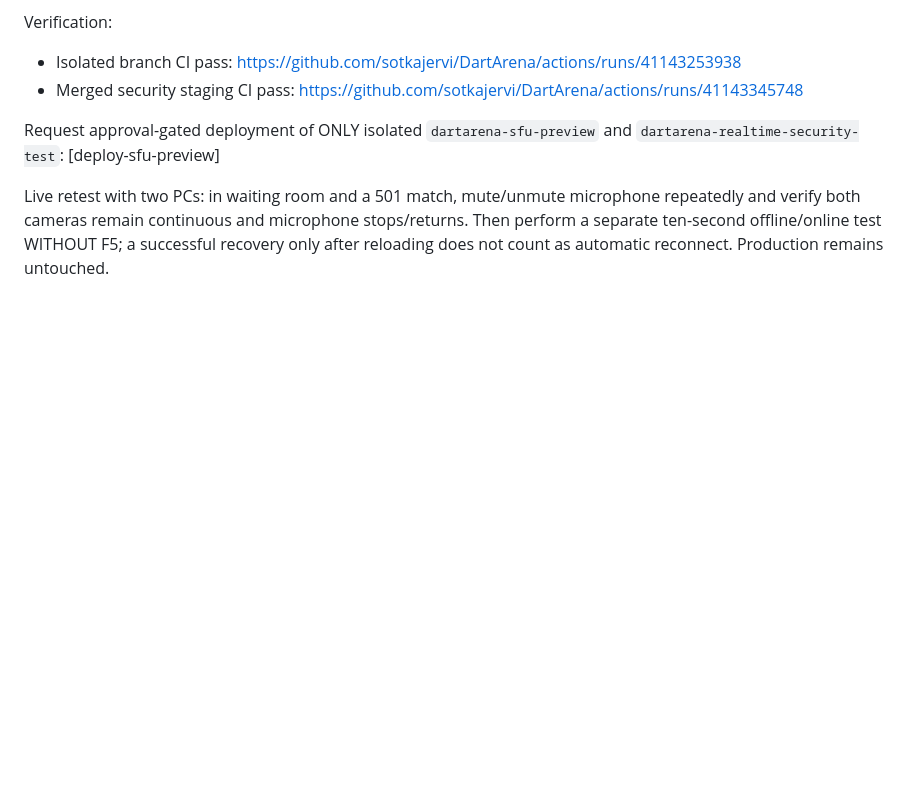
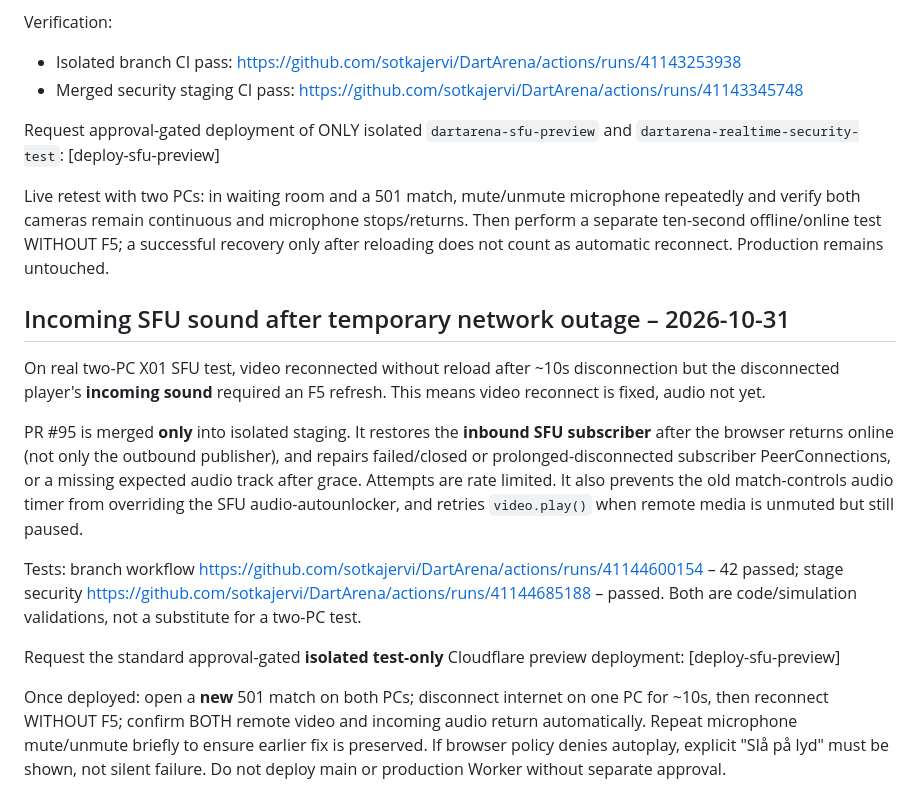
Before and after one commit to sotkajervi/DartArena, a Markdown page: cloudflare/SFU_PHASE2_CHECKLIST.md, the part around the change. Rendered like a GitHub page; blank space fills up the shorter version.

Commit message:
Request protected preview deployment for incoming SFU audio recovery [deploy-sfu-preview]

```diff
--- a/cloudflare/SFU_PHASE2_CHECKLIST.md
+++ b/cloudflare/SFU_PHASE2_CHECKLIST.md
@@ -90,3 +90,15 @@ Verification:
 Request approval-gated deployment of ONLY isolated `dartarena-sfu-preview` and `dartarena-realtime-security-test`: [deploy-sfu-preview]
 
 Live retest with two PCs: in waiting room and a 501 match, mute/unmute microphone repeatedly and verify both cameras remain continuous and microphone stops/returns. Then perform a separate ten-second offline/online test WITHOUT F5; a successful recovery only after reloading does not count as automatic reconnect. Production remains untouched.
+
+## Incoming SFU sound after temporary network outage – 2026-10-31
+
+On real two-PC X01 SFU test, video reconnected without reload after ~10s disconnection but the disconnected player's **incoming sound** required an F5 refresh. This means video reconnect is fixed, audio not yet.
+
+PR #95 is merged **only** into isolated staging. It restores the **inbound SFU subscriber** after the browser returns online (not only the outbound publisher), and repairs failed/closed or prolonged-disconnected subscriber PeerConnections, or a missing expected audio track after grace. Attempts are rate limited. It also prevents the old match-controls audio timer from overriding the SFU audio-autounlocker, and retries `video.play()` when remote media is unmuted but still paused.
+
+Tests: branch workflow https://github.com/sotkajervi/DartArena/actions/runs/41144600154 – 42 passed; stage security https://github.com/sotkajervi/DartArena/actions/runs/41144685188 – passed. Both are code/simulation validations, not a substitute for a two-PC test.
+
+Request the standard approval-gated **isolated test-only** Cloudflare preview deployment: [deploy-sfu-preview]
+
+Once deployed: open a **new** 501 match on both PCs; disconnect internet on one PC for ~10s, then reconnect WITHOUT F5; confirm BOTH remote video and incoming audio return automatically. Repeat microphone mute/unmute briefly to ensure earlier fix is preserved. If browser policy denies autoplay, explicit "Slå på lyd" must be shown, not silent failure. Do not deploy main or production Worker without separate approval.
```
